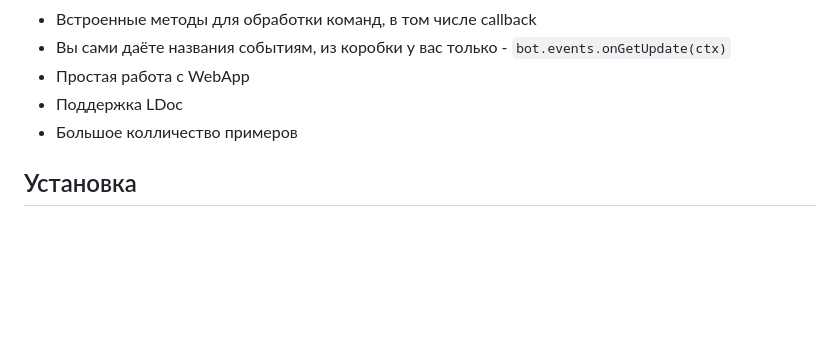
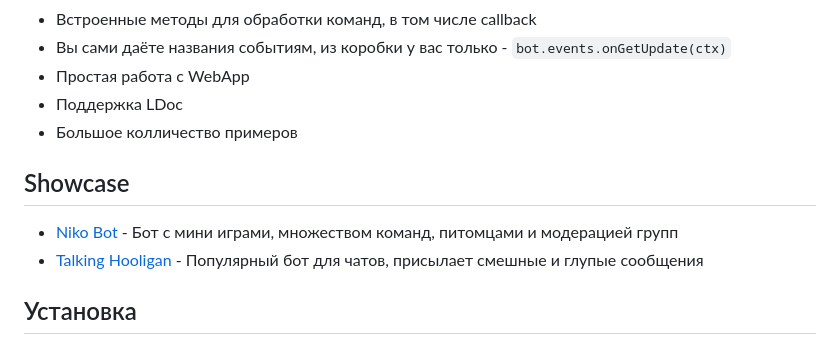
Before and after one commit to uriid1/tnt-tg-bot, a Markdown page: README.md, the part around the change. Rendered like a GitHub page; blank space fills up the shorter version.

Commit message:
Add showcase section to README
Added showcase section with examples of bots.

```diff
--- a/README.md
+++ b/README.md
@@ -15,6 +15,10 @@ tnt-tg-bot - это библиотека, написанная на Lua для
   + Простая работа с WebApp
   + Поддержка LDoc
   + Большое колличество примеров
+
+## Showcase
+  - [Niko Bot](https://t.me/Niko_rp_bot) - Бот с мини играми, множеством команд, питомцами и модерацией групп
+  - [Talking Hooligan](https://t.me/talking_piska_bot) - Популярный бот для чатов, присылает смешные и глупые сообщения
 
 ## Установка
 
```
